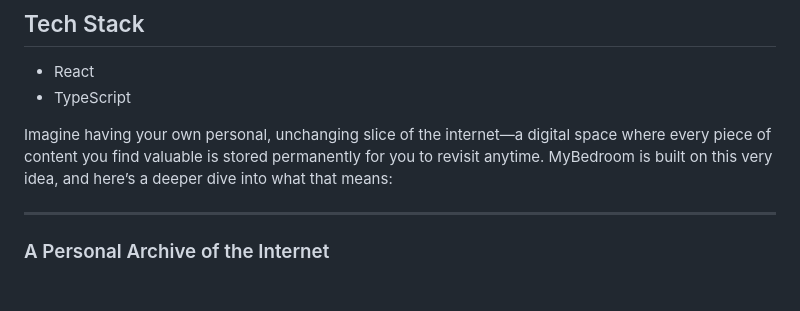
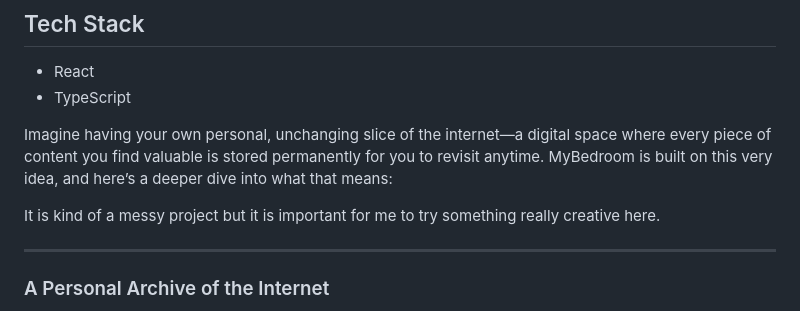
Before and after one commit to MalekMansour/MyBedroom, a Markdown page: README.md, the part around the change. GitHub-like rendering; blank space fills up the shorter version.

```diff
--- a/README.md
+++ b/README.md
@@ -5,6 +5,8 @@
 - TypeScript
 
 Imagine having your own personal, unchanging slice of the internet—a digital space where every piece of content you find valuable is stored permanently for you to revisit anytime. MyBedroom is built on this very idea, and here’s a deeper dive into what that means:
+
+It is kind of a messy project but it is important for me to try something really creative here.
 
 ---
 
```
